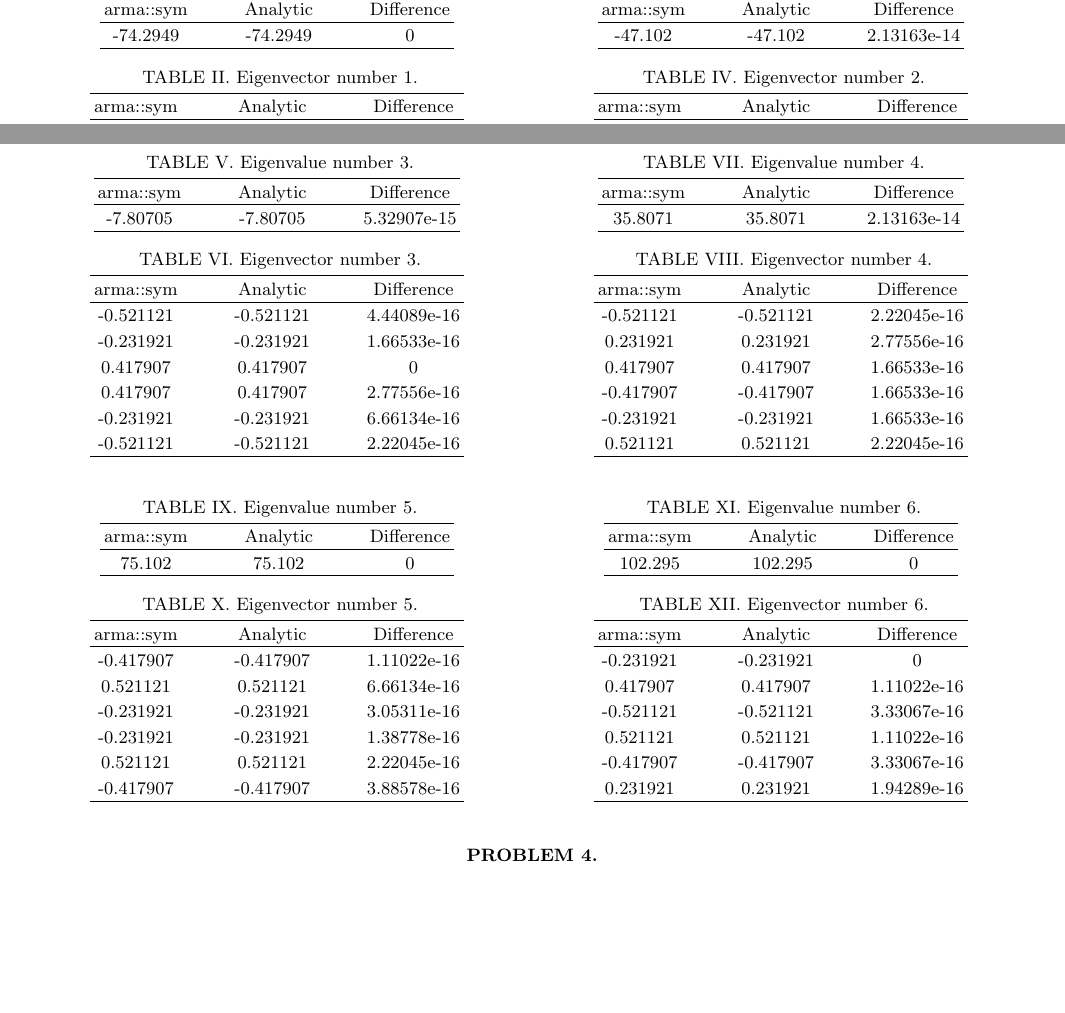
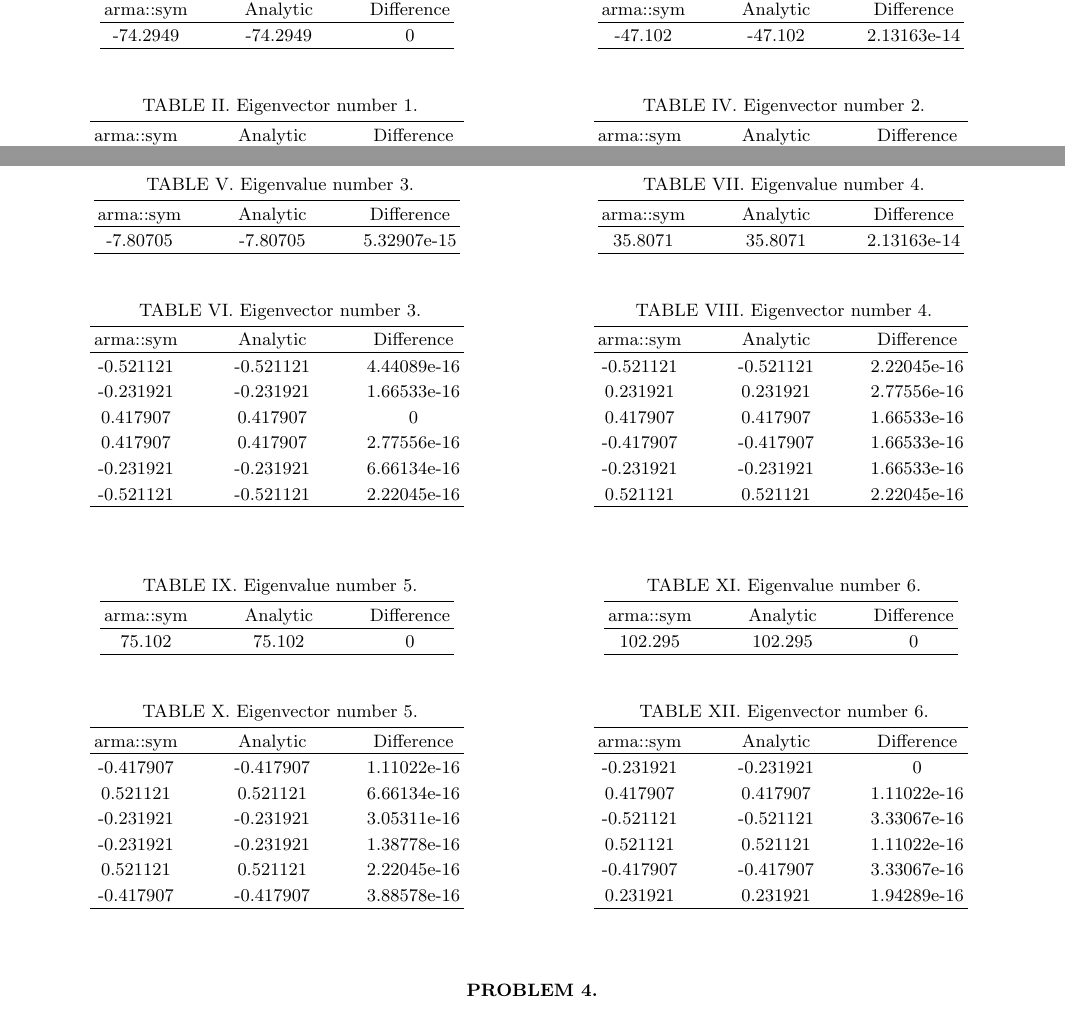
Before and after one commit to Jonaproitz/H21_Project_2_3150, a LaTeX paper (LaTeX/project_2.tex): two parts of pages 1 and 2 of 2, joined at a grey line, cut so that both start at the same text, the shorter picture padded with empty space. Compiled offline with pdfLaTeX; a LaTeX package or settings file that is missing is left out.

Commit message:
Add spacing between tables in problem 3

```diff
--- a/LaTeX/project_2.tex
+++ b/LaTeX/project_2.tex
@@ -138,6 +138,8 @@
                 \end{tabular}
                 \label{P3 eigenval 1}
 
+            \vspace{.5cm}
+
             \centering
             \caption{Eigenvector number 1.}
             \begin{tabular}{c@{\hspace{1cm}} c@{\hspace{1cm}} c}
@@ -201,6 +205,8 @@
                 \end{tabular}
                 \label{P3 eigenval 3}
 
+            \vspace{.5cm}
+
             \centering
             \caption{Eigenvector number 3.}
             \begin{tabular}{c@{\hspace{1cm}} c@{\hspace{1cm}} c}
@@ -264,6 +274,8 @@
             \end{tabular}
             \label{P3 eigenval 5}
 
+        \vspace{.5cm}
+
         \centering
         \caption{Eigenvector number 5.}
         \begin{tabular}{c@{\hspace{1cm}} c@{\hspace{1cm}} c}
@@ -279,6 +291,7 @@
             \hline
         \end{tabular}
         \label{P3 eigenvec 5}
+        \vspace{.5cm}
 
         \end{minipage}
         \hspace{1.5cm}
```
Also changed, not shown: LaTeX/project_2.pdf, LaTeX/project_2.tex (9 more changed lines).
